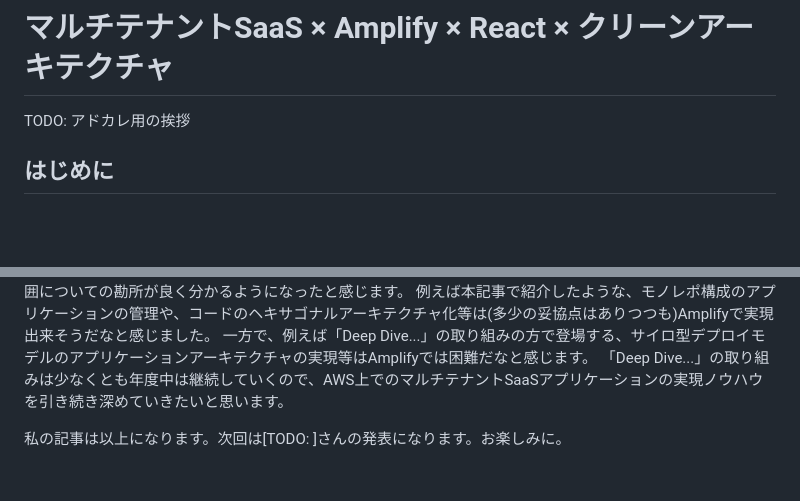
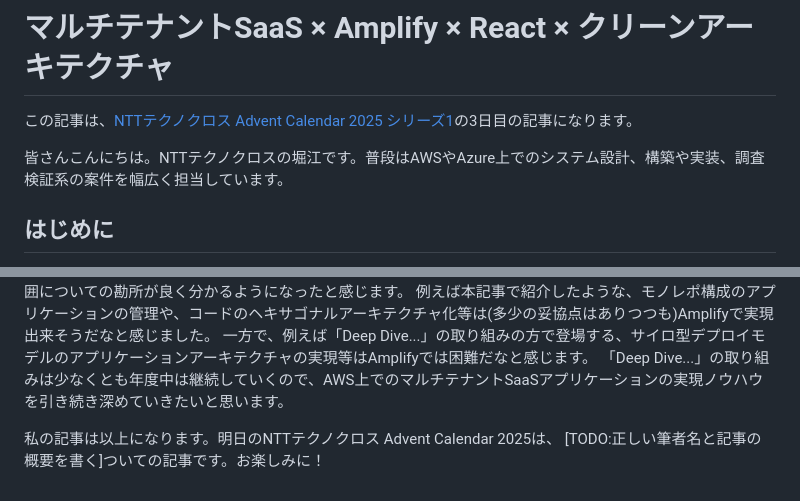
Before and after one commit to horietakehiro/deep-dive-multi-tenant-saas-on-aws, a Markdown page: articles/advent-calendar-2025.md, 2 parts joined by grey strips. Drawn GitHub-style; blank space fills up the shorter version.

Commit message:
記事微修正

```diff
--- a/articles/advent-calendar-2025.md
+++ b/articles/advent-calendar-2025.md
@@ -1,6 +1,8 @@
 # マルチテナントSaaS × Amplify × React × クリーンアーキテクチャ
 
-TODO: アドカレ用の挨拶
+この記事は、[NTTテクノクロス Advent Calendar 2025 シリーズ1](TODO:正しいリンク貼る)の3日目の記事になります。
+
+皆さんこんにちは。NTTテクノクロスの堀江です。普段はAWSやAzure上でのシステム設計、構築や実装、調査検証系の案件を幅広く担当しています。
 
 ## はじめに
 
@@ -1309,4 +1311,4 @@ describe("ユーザー作成画面", () => {
 一方で、例えば「Deep Dive...」の取り組みの方で登場する、サイロ型デプロイモデルのアプリケーションアーキテクチャの実現等はAmplifyでは困難だなと感じます。
 「Deep Dive...」の取り組みは少なくとも年度中は継続していくので、AWS上でのマルチテナントSaaSアプリケーションの実現ノウハウを引き続き深めていきたいと思います。
 
-私の記事は以上になります。次回は[TODO: ]さんの発表になります。お楽しみに。
+私の記事は以上になります。明日のNTTテクノクロス Advent Calendar 2025は、 [TODO:正しい筆者名と記事の概要を書く]ついての記事です。お楽しみに！
```
Also changed, not shown: other parts of articles/advent-calendar-2025.md (+1 -1 lines), images/99/default-dependencies.drawio.png (added).
